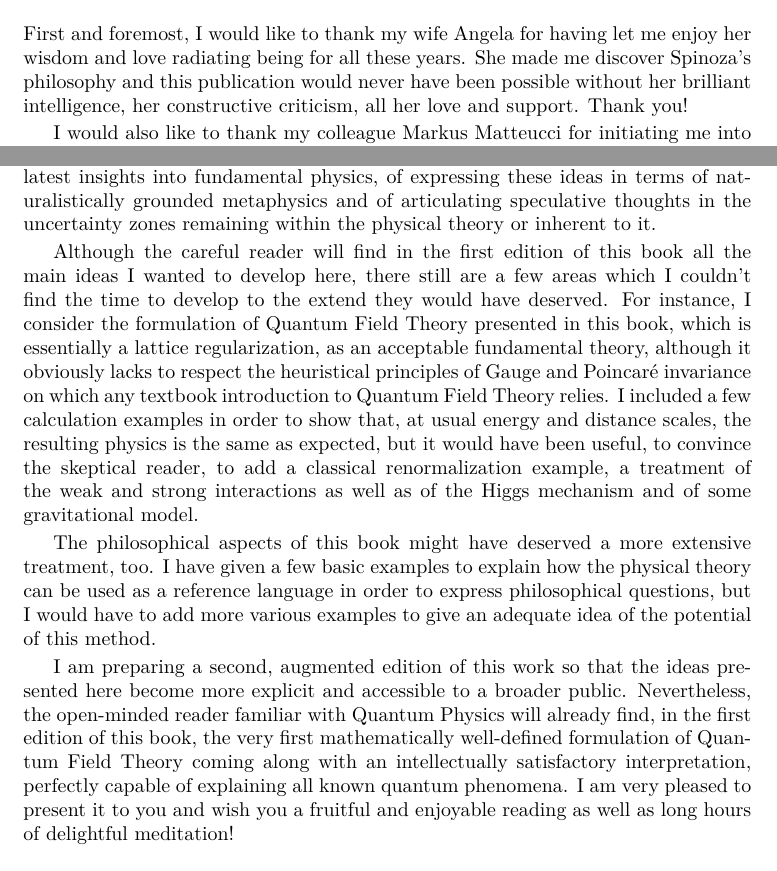
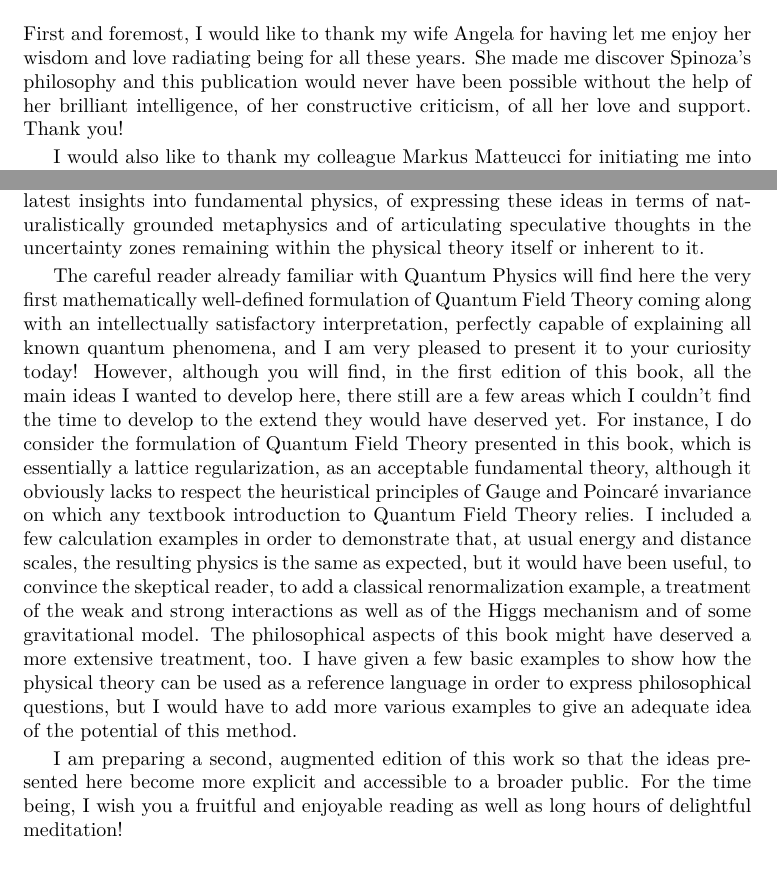
Before and after one commit to quantum-ethics/quantum-ethics, a LaTeX thesis (Quantum Field Theory.tex): two parts of pages 3 and 5 of 77, joined at a grey line, cut so that both start at the same text. Compiled offline with pdfLaTeX.

Commit message:
Corrected preface.
Change-Id: I5b0d3d96594d3406add67a9853cc85217f88584b

```diff
--- a/Quantum Field Theory.tex
+++ b/Quantum Field Theory.tex
@@ -312,20 +312,18 @@ Document available online at \htmladdnormallink{quantum-ethics.org}{http://quant
 \cleardoublepage
 \section*{Acknowledgements}
 
-First and foremost, I would like to thank my wife Angela for having let me enjoy her wisdom and love radiating being for all these years. She made me discover Spinoza's philosophy and this publication would never have been possible without her brilliant intelligence, her constructive criticism, all her love and support. Thank you!
+First and foremost, I would like to thank my wife Angela for having let me enjoy her wisdom and love radiating being for all these years. She made me discover Spinoza's philosophy and this publication would never have been possible without the help of her brilliant intelligence, of her constructive criticism, of all her love and support. Thank you!
 
 I would also like to thank my colleague Markus Matteucci for initiating me into the art of book publishing, my fellow students Christian Hagendorf and Tristan Machado for some fruitful discussions that did much for my understanding of Physics, my teachers Christian Swit and Stéphane Gentil who introduced me to the joys of Philosophy and Mathematics, my uncle Bertrand Liaudet and my regretted ``godfather'' Frédéric Poupaud for having made me discover the world of Algorithmic and Informatics at a far too early age. They all did very much for my personal evolution.
 
 \cleardoublepage
 \section*{Preface}
 
-This book has been written with the main concern of providing the scientific community with a mean of building a bridge between physicists and philosophers in the field of Quantum Physics. It defines a common language to describe the realm of our experience of the world and I truly hope that this new language will find a large audience in both communities. For physicists, it stresses the importance of developing a well-defined mathematical formalism for Quantum Field Theory, since this is the necessary condition for philosophers to identify the underlying ontology, which builds the base of every philosophical discourse on the implications of Quantum Physics. The development of a coherent, convincing discourse by philosophers builds in turn the ground on which every conceptually and technically correct vulgarization effort can foot, and contributes thereby to broaden the popularity and acceptance of Quantum Physics through the whole society and especially among prospective students. Philosophers, on the other hand, gain a mean of confronting their ideas with the latest insights into fundamental physics, of expressing these ideas in terms of naturalistically grounded metaphysics and of articulating speculative thoughts in the uncertainty zones remaining within the physical theory or inherent to it.
-
-Although the careful reader will find in the first edition of this book all the main ideas I wanted to develop here, there still are a few areas which I couldn't find the time to develop to the extend they would have deserved. For instance, I consider the formulation of Quantum Field Theory presented in this book, which is essentially a lattice regularization, as an acceptable fundamental theory, although it obviously lacks to respect the heuristical principles of Gauge and Poincaré invariance on which any textbook introduction to Quantum Field Theory relies. I included a few calculation examples in order to show that, at usual energy and distance scales, the resulting physics is the same as expected, but it would have been useful, to convince the skeptical reader, to add a classical renormalization example, a treatment of the weak and strong interactions as well as of the Higgs mechanism and of some gravitational model.
-
-The philosophical aspects of this book might have deserved a more extensive treatment, too. I have given a few basic examples to explain how the physical theory can be used as a reference language in order to express philosophical questions, but I would have to add more various examples to give an adequate idea of the potential of this method.
-
-I am preparing a second, augmented edition of this work so that the ideas presented here become more explicit and accessible to a broader public. Nevertheless, the open-minded reader familiar with Quantum Physics will already find, in the first edition of this book, the very first mathematically well-defined formulation of Quantum Field Theory coming along with an intellectually satisfactory interpretation, perfectly capable of explaining all known quantum phenomena. I am very pleased to present it to you and wish you a fruitful and enjoyable reading as well as long hours of delightful meditation!
+This book has been written with the main concern of providing the scientific community with a mean of building a bridge between physicists and philosophers in the field of Quantum Physics. It defines a common language to describe the realm of our experience of the world and I truly hope that this new language will find a large audience in both communities. For physicists, it stresses the importance of developing a well-defined mathematical formalism for Quantum Field Theory, since this is the necessary condition for philosophers to identify the underlying ontology, which builds the base of every philosophical discourse on the implications of Quantum Physics. The development of a coherent, convincing discourse by philosophers builds in turn the ground on which every conceptually and technically correct vulgarization effort can foot, and contributes thereby to broaden the popularity and acceptance of Quantum Physics through the whole society and especially among prospective students. Philosophers, on the other hand, gain a mean of confronting their ideas with the latest insights into fundamental physics, of expressing these ideas in terms of naturalistically grounded metaphysics and of articulating speculative thoughts in the uncertainty zones remaining within the physical theory itself or inherent to it.
+
+The careful reader already familiar with Quantum Physics will find here the very first mathematically well-defined formulation of Quantum Field Theory coming along with an intellectually satisfactory interpretation, perfectly capable of explaining all known quantum phenomena, and I am very pleased to present it to your curiosity today! However, although you will find, in the first edition of this book, all the main ideas I wanted to develop here, there still are a few areas which I couldn't find the time to develop to the extend they would have deserved yet. For instance, I do consider the formulation of Quantum Field Theory presented in this book, which is essentially a lattice regularization, as an acceptable fundamental theory, although it obviously lacks to respect the heuristical principles of Gauge and Poincaré invariance on which any textbook introduction to Quantum Field Theory relies. I included a few calculation examples in order to demonstrate that, at usual energy and distance scales, the resulting physics is the same as expected, but it would have been useful, to convince the skeptical reader, to add a classical renormalization example, a treatment of the weak and strong interactions as well as of the Higgs mechanism and of some gravitational model. The philosophical aspects of this book might have deserved a more extensive treatment, too. I have given a few basic examples to show how the physical theory can be used as a reference language in order to express philosophical questions, but I would have to add more various examples to give an adequate idea of the potential of this method.
+
+I am preparing a second, augmented edition of this work so that the ideas presented here become more explicit and accessible to a broader public. For the time being, I wish you a fruitful and enjoyable reading as well as long hours of delightful meditation!
 
 \begin{flushright}
 \begin{tabular}{l}
```
Also changed, not shown: 1 other file.
